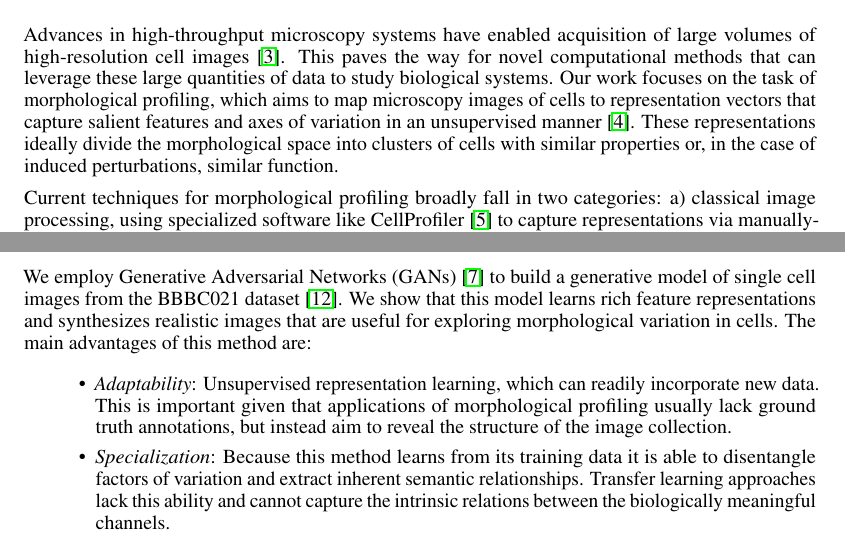
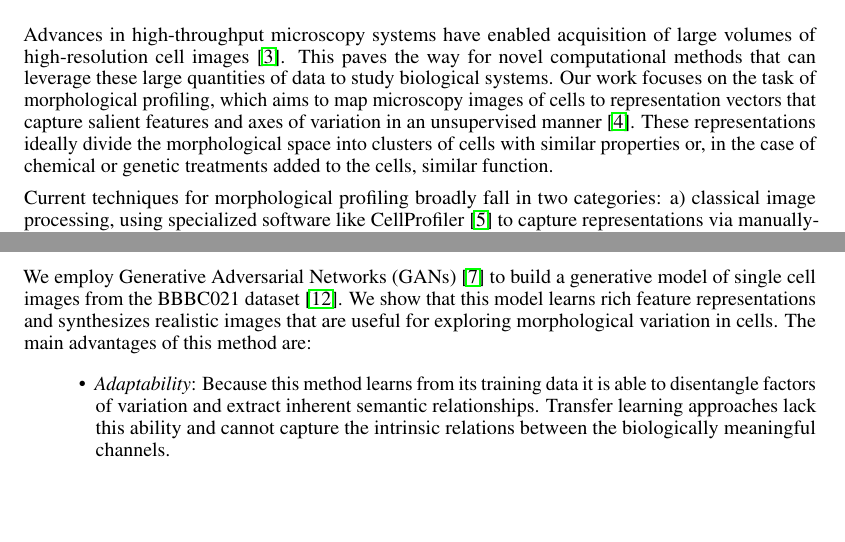
Before and after one commit to goldsborough/cytogan, a LaTeX paper (paper/paper.tex): two parts of pages 1 and 2 of 6, joined at a grey line, cut so that both start at the same text, the shorter picture padded with empty space. Compiled offline with pdfLaTeX.

Commit message:
Fixed a few things in the paper

```diff
--- a/paper/paper.tex
+++ b/paper/paper.tex
@@ -60,14 +60,13 @@ We explore the application of Generative Adversarial Networks to the domain of m
 \end{abstract}
 
 \section{Introduction}
-Advances in high-throughput microscopy systems have enabled acquisition of large volumes of high-resolution cell images \cite{caicedo2017data}. This paves the way for novel computational methods that can leverage these large quantities of data to study biological systems. Our work focuses on the task of morphological profiling, which aims to map microscopy images of cells to representation vectors that capture salient features and axes of variation in an unsupervised manner \cite{caicedo_profiling}. These representations ideally divide the morphological space into clusters of cells with similar properties or, in the case of induced perturbations, similar function.
+Advances in high-throughput microscopy systems have enabled acquisition of large volumes of high-resolution cell images \cite{caicedo2017data}. This paves the way for novel computational methods that can leverage these large quantities of data to study biological systems. Our work focuses on the task of morphological profiling, which aims to map microscopy images of cells to representation vectors that capture salient features and axes of variation in an unsupervised manner \cite{caicedo_profiling}. These representations ideally divide the morphological space into clusters of cells with similar properties or, in the case of chemical or genetic treatments added to the cells, similar function.
 
 Current techniques for morphological profiling broadly fall in two categories: a) classical image processing, using specialized software like CellProfiler \cite{Carpenter2006} to capture representations via manually-tuned segmentation and traditional computer vision pipelines, and b) transfer learning to extract features learned by deep convolutional neural networks originally trained to classify miscellaneous objects \cite{pawlowski2016automating, ando2017improving}. Classical computer vision approaches offer better interpretability of features but require more human tuning of the segmentation algorithms, and are limited by the feature set implemented in the image analysis software. Current transfer learning techniques have been shown to outperform classical methods in at least one dataset \cite{pawlowski2016automating,ando2017improving}. However, given that these networks were trained on natural images (in RGB), they do not discover the relations of the biologically meaningful image channels. Instead, their superior performance is likely due to their ability to extract high-level vision features, which appear to capture the overall structure of cells, but not necessarily all the intricate details of their morphological variations. Therefore, we hypothesized that learning representations specifically adapted to cell images would be valuable.
 
 We employ Generative Adversarial Networks (GANs) \cite{goodfellow2014generative} to build a generative model of single cell images from the BBBC021 dataset \cite{Ljosa2012}. We show that this model learns rich feature representations and synthesizes realistic images that are useful for exploring morphological variation in cells. The main advantages of this method are:
 \begin{itemize}
-  \item \emph{Adaptability}: Unsupervised representation learning, which can readily incorporate new data. This is important given that applications of morphological profiling usually lack ground truth annotations, but instead aim to reveal the structure of the image collection.
-  \item \emph{Specialization}: Because this method learns from its training data it is able to disentangle factors of variation and extract inherent semantic relationships. Transfer learning approaches lack this ability and cannot capture the intrinsic relations between the biologically meaningful channels.
+  \item \emph{Adaptability}: Because this method learns from its training data it is able to disentangle factors of variation and extract inherent semantic relationships. Transfer learning approaches lack this ability and cannot capture the intrinsic relations between the biologically meaningful channels.
   \item \emph{Translating into biological phenotypes}: The generative abilities of this model enable useful visualizations of cells to help translate data variations into meaningful biological phenotypes.
 \end{itemize}
 
```
Also changed, not shown: paper/paper.pdf, paper/poster/poster.pdf, paper/paper.tex (4 more changed lines).
